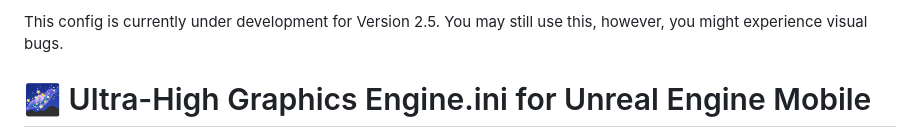
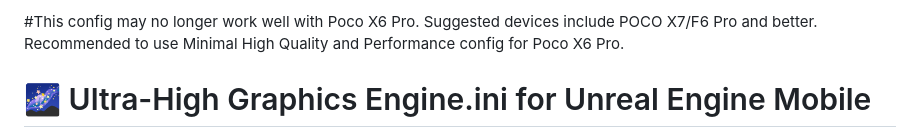
Before and after one commit to Arglax/Mobile-WuWa-Config, a Markdown page: Ultra-High Config/README.md, the part around the change. Rendered like a GitHub page.

Commit message:
Changed recommended supported device

```diff
--- a/Ultra-High Config/README.md
+++ b/Ultra-High Config/README.md
@@ -1,4 +1,6 @@
-This config is currently under development for Version 2.5. You may still use this, however, you might experience visual bugs.
+#This config may no longer work well with Poco X6 Pro. Suggested devices include POCO X7/F6 Pro and better.
+Recommended to use Minimal High Quality and Performance config for Poco X6 Pro.
+
 
 # 🌌 Ultra-High Graphics Engine.ini for Unreal Engine Mobile
 
```
